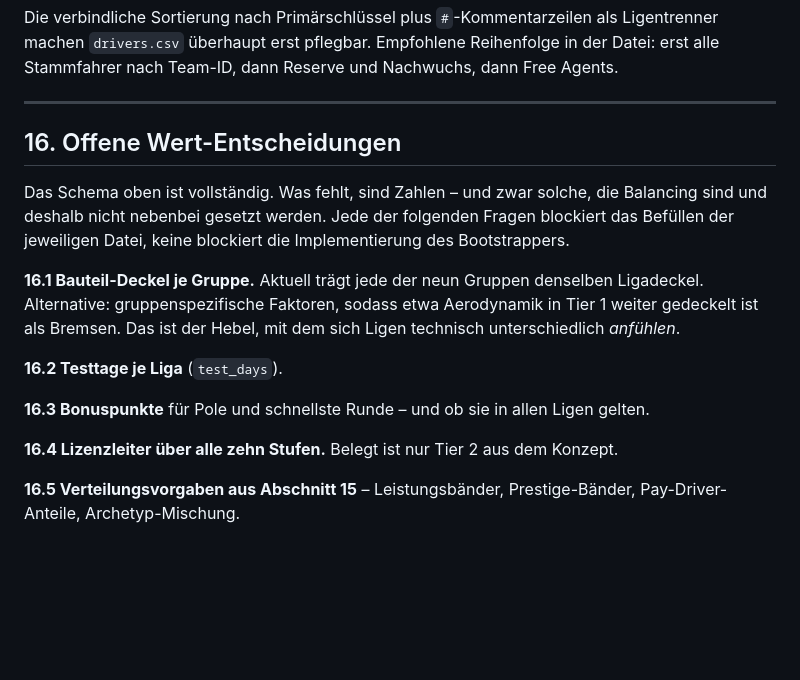
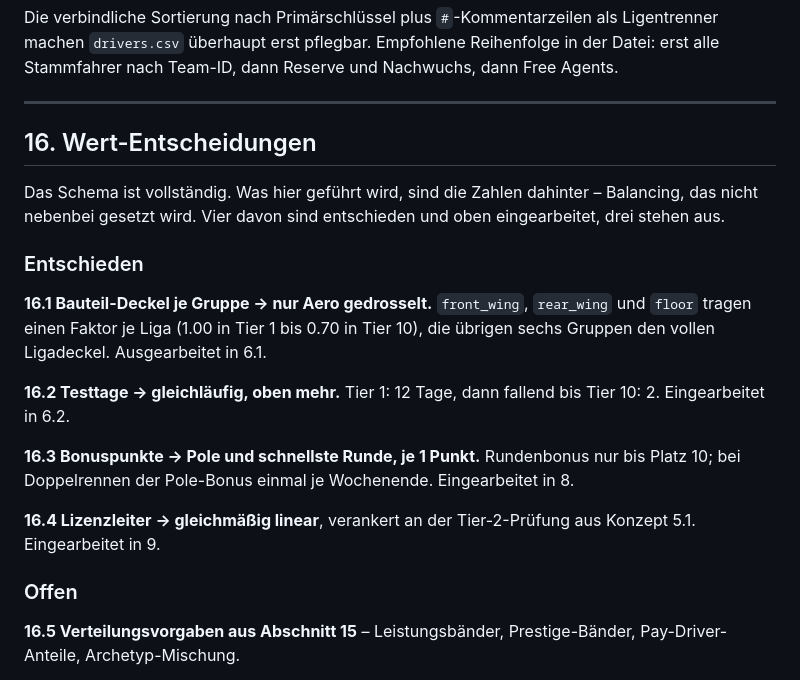
Before and after one commit to michaelkrinningersg-coder/Race-Manager, a Markdown page: docs/DATENMODELL_APEX_M0.md, the part around one of its changes. Drawn GitHub-style; blank space fills up the shorter version.

```diff
--- a/docs/DATENMODELL_APEX_M0.md
+++ b/docs/DATENMODELL_APEX_M0.md
@@ -720,17 +751,21 @@ Die verbindliche Sortierung nach Primärschlüssel plus `#`-Kommentarzeilen als
 
 ---
 
-## 16. Offene Wert-Entscheidungen
+## 16. Wert-Entscheidungen
 
-Das Schema oben ist vollständig. Was fehlt, sind Zahlen – und zwar solche, die Balancing sind und deshalb nicht nebenbei gesetzt werden. Jede der folgenden Fragen blockiert das Befüllen der jeweiligen Datei, keine blockiert die Implementierung des Bootstrappers.
+Das Schema ist vollständig. Was hier geführt wird, sind die Zahlen dahinter – Balancing, das nicht nebenbei gesetzt wird. Vier davon sind entschieden und oben eingearbeitet, drei stehen aus.
 
-**16.1 Bauteil-Deckel je Gruppe.** Aktuell trägt jede der neun Gruppen denselben Ligadeckel. Alternative: gruppenspezifische Faktoren, sodass etwa Aerodynamik in Tier 1 weiter gedeckelt ist als Bremsen. Das ist der Hebel, mit dem sich Ligen technisch unterschiedlich *anfühlen*.
+### Entschieden
 
-**16.2 Testtage je Liga** (`test_days`).
+**16.1 Bauteil-Deckel je Gruppe → nur Aero gedrosselt.** `front_wing`, `rear_wing` und `floor` tragen einen Faktor je Liga (1.00 in Tier 1 bis 0.70 in Tier 10), die übrigen sechs Gruppen den vollen Ligadeckel. Ausgearbeitet in 6.1.
 
-**16.3 Bonuspunkte** für Pole und schnellste Runde – und ob sie in allen Ligen gelten.
+**16.2 Testtage → gleichläufig, oben mehr.** Tier 1: 12 Tage, dann fallend bis Tier 10: 2. Eingearbeitet in 6.2.
 
-**16.4 Lizenzleiter über alle zehn Stufen.** Belegt ist nur Tier 2 aus dem Konzept.
+**16.3 Bonuspunkte → Pole und schnellste Runde, je 1 Punkt.** Rundenbonus nur bis Platz 10; bei Doppelrennen der Pole-Bonus einmal je Wochenende. Eingearbeitet in 8.
+
+**16.4 Lizenzleiter → gleichmäßig linear**, verankert an der Tier-2-Prüfung aus Konzept 5.1. Eingearbeitet in 9.
+
+### Offen
 
 **16.5 Verteilungsvorgaben aus Abschnitt 15** – Leistungsbänder, Prestige-Bänder, Pay-Driver-Anteile, Archetyp-Mischung.
 
```
Also changed, not shown: other parts of docs/DATENMODELL_APEX_M0.md (+71 -40 lines).
